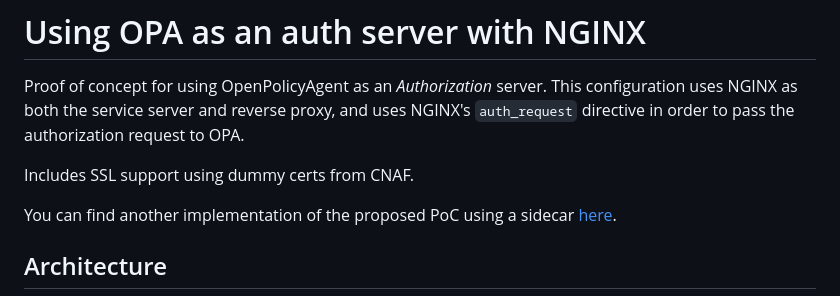
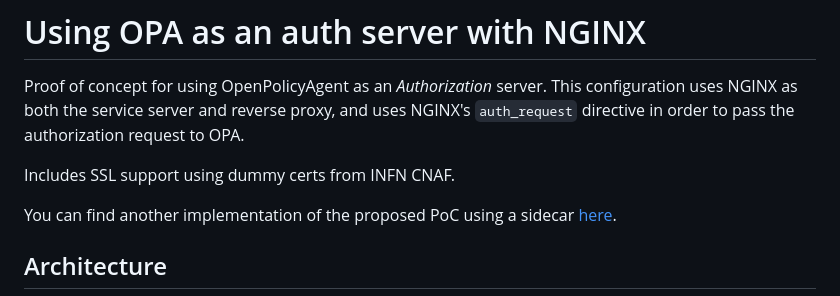
Before and after one commit to AngeloGalav/NGINX-OPA-Authz, a Markdown page: README.md, the part around the change. GitHub-like rendering.

```diff
--- a/README.md
+++ b/README.md
@@ -2,7 +2,7 @@
 Proof of concept for using OpenPolicyAgent as an _Authorization_ server.
 This configuration uses NGINX as both the service server and reverse proxy, and uses NGINX's `auth_request` directive in order to pass the authorization request to OPA.
 
-Includes SSL support using dummy certs from CNAF.
+Includes SSL support using dummy certs from INFN CNAF.
 
 You can find another implementation of the proposed PoC using a sidecar [here](https://github.com/AngeloGalav/NGINX-OPA-Authz/tree/sidecar_version).
 
```
